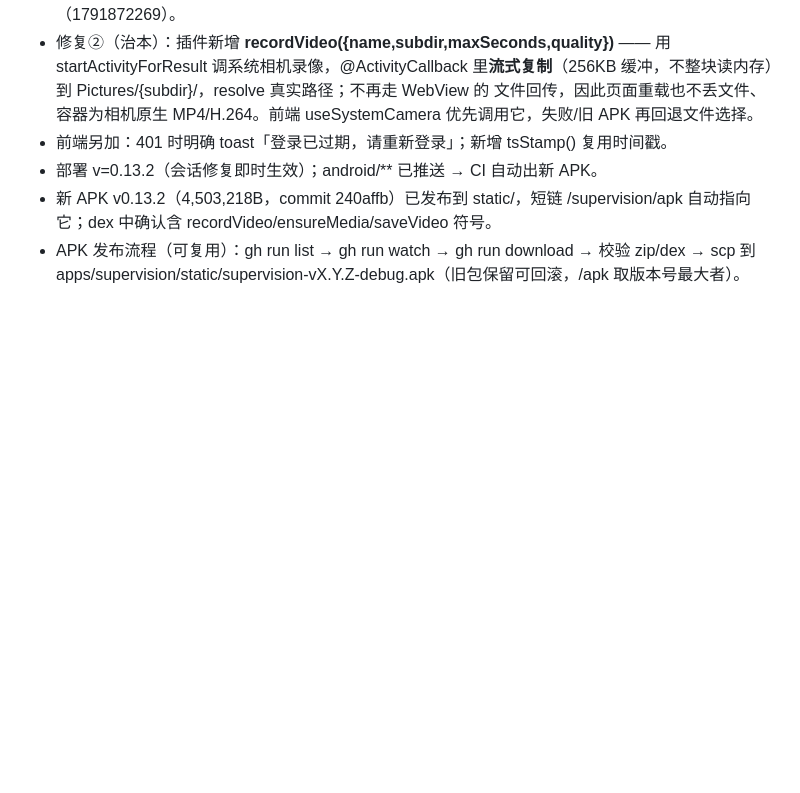
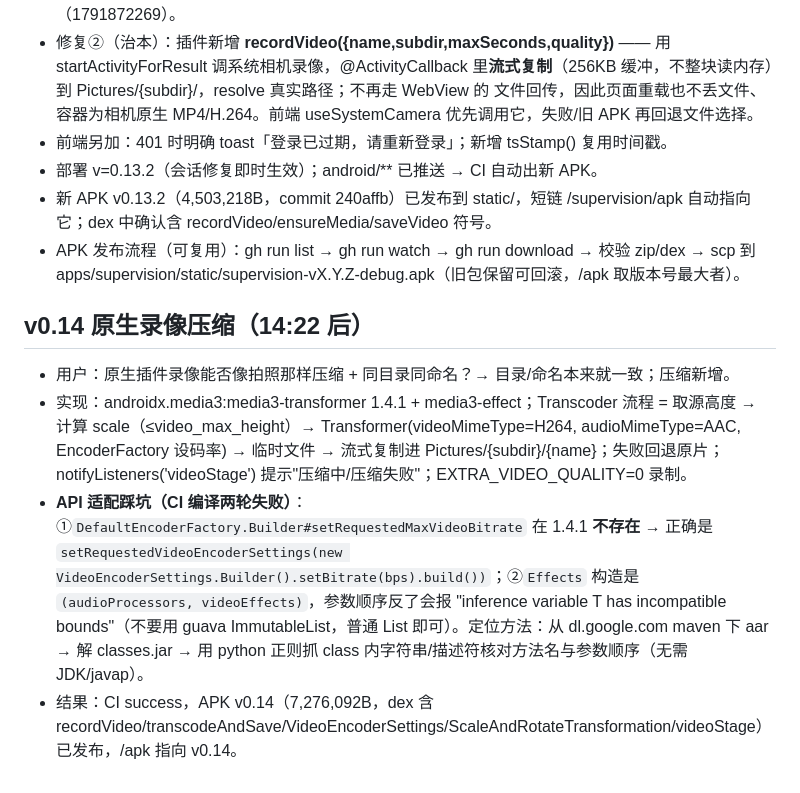
Before and after one commit to sux789/hqz-supervision, a Markdown page: .workbuddy/memory/2026-09-13.md, the part around the change. GitHub-like rendering; blank space fills up the shorter version.

```diff
--- a/.workbuddy/memory/2026-09-13.md
+++ b/.workbuddy/memory/2026-09-13.md
@@ -93,3 +93,9 @@
 - 部署 v=0.13.2（会话修复即时生效）；android/** 已推送 → CI 自动出新 APK。
 - 新 APK v0.13.2（4,503,218B，commit 240affb）已发布到 static/，短链 /supervision/apk 自动指向它；dex 中确认含 recordVideo/ensureMedia/saveVideo 符号。
 - APK 发布流程（可复用）：gh run list → gh run watch → gh run download → 校验 zip/dex → scp 到 apps/supervision/static/supervision-vX.Y.Z-debug.apk（旧包保留可回滚，/apk 取版本号最大者）。
+
+## v0.14 原生录像压缩（14:22 后）
+- 用户：原生插件录像能否像拍照那样压缩 + 同目录同命名？→ 目录/命名本来就一致；压缩新增。
+- 实现：androidx.media3:media3-transformer 1.4.1 + media3-effect；Transcoder 流程 = 取源高度 → 计算 scale（≤video_max_height）→ Transformer(videoMimeType=H264, audioMimeType=AAC, EncoderFactory 设码率) → 临时文件 → 流式复制进 Pictures/{subdir}/{name}；失败回退原片；notifyListeners('videoStage') 提示"压缩中/压缩失败"；EXTRA_VIDEO_QUALITY=0 录制。
+- **API 适配踩坑（CI 编译两轮失败）**：①`DefaultEncoderFactory.Builder#setRequestedMaxVideoBitrate` 在 1.4.1 **不存在** → 正确是 `setRequestedVideoEncoderSettings(new VideoEncoderSettings.Builder().setBitrate(bps).build())`；②`Effects` 构造是 `(audioProcessors, videoEffects)`，参数顺序反了会报 "inference variable T has incompatible bounds"（不要用 guava ImmutableList，普通 List 即可）。定位方法：从 dl.google.com maven 下 aar → 解 classes.jar → 用 python 正则抓 class 内字符串/描述符核对方法名与参数顺序（无需 JDK/javap）。
+- 结果：CI success，APK v0.14（7,276,092B，dex 含 recordVideo/transcodeAndSave/VideoEncoderSettings/ScaleAndRotateTransformation/videoStage）已发布，/apk 指向 v0.14。
```
Also changed, not shown: STATE.md (+2 -1 lines), doc/008-APK重打包指引.md (+17 -1 lines).
